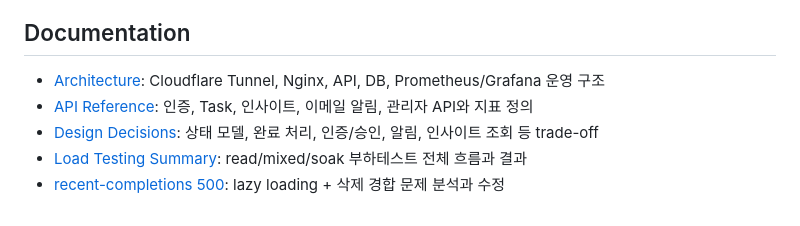
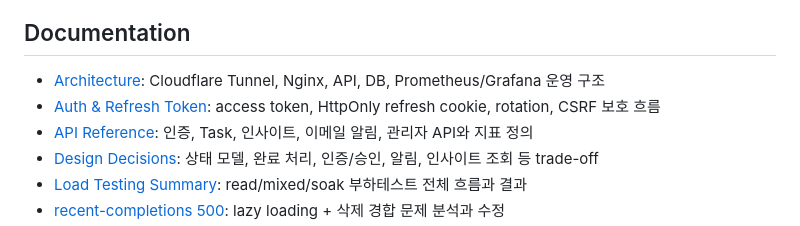
Before and after one commit to dawnpoems/task-reloader, a Markdown page: README.md, the part around the change. Rendered like a GitHub page.

```diff
--- a/README.md
+++ b/README.md
@@ -130,6 +130,7 @@ npm run dev
 ## Documentation
 
 - [Architecture](docs/architecture.md): Cloudflare Tunnel, Nginx, API, DB, Prometheus/Grafana 운영 구조
+- [Auth & Refresh Token](docs/auth-refresh-token.md): access token, HttpOnly refresh cookie, rotation, CSRF 보호 흐름
 - [API Reference](docs/api.md): 인증, Task, 인사이트, 이메일 알림, 관리자 API와 지표 정의
 - [Design Decisions](docs/design-decisions.md): 상태 모델, 완료 처리, 인증/승인, 알림, 인사이트 조회 등 trade-off
 - [Load Testing Summary](docs/load-testing-summary.md): read/mixed/soak 부하테스트 전체 흐름과 결과
```
Also changed, not shown: docs/auth-refresh-token.md (added, +256 -0 lines).
